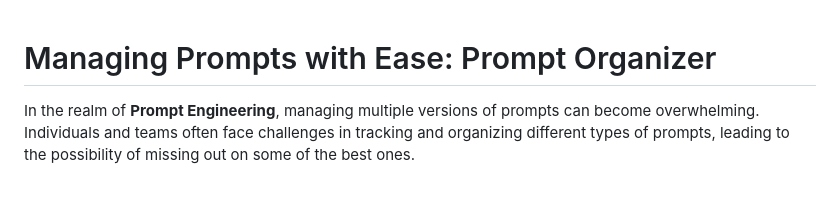
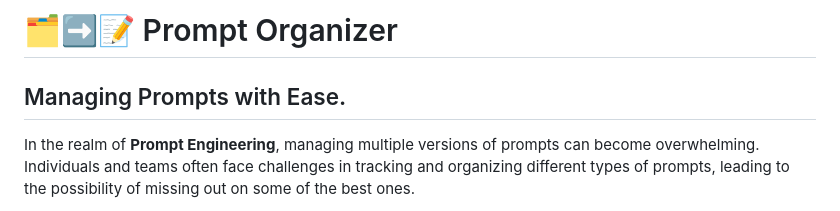
Before and after one commit to deepankar27/Prompt_Organizer, a Markdown page: README.md, the part around the change. GitHub-like rendering.

Commit message:
Updated the readme file with icons

```diff
--- a/README.md
+++ b/README.md
@@ -1,5 +1,6 @@
+# 🗂️➡️📝 Prompt Organizer
 
-# Managing Prompts with Ease: Prompt Organizer
+## Managing Prompts with Ease.
 
 In the realm of **Prompt Engineering**, managing multiple versions of prompts can become overwhelming. Individuals and teams often face challenges in tracking and organizing different types of prompts, leading to the possibility of missing out on some of the best ones.
 
```
